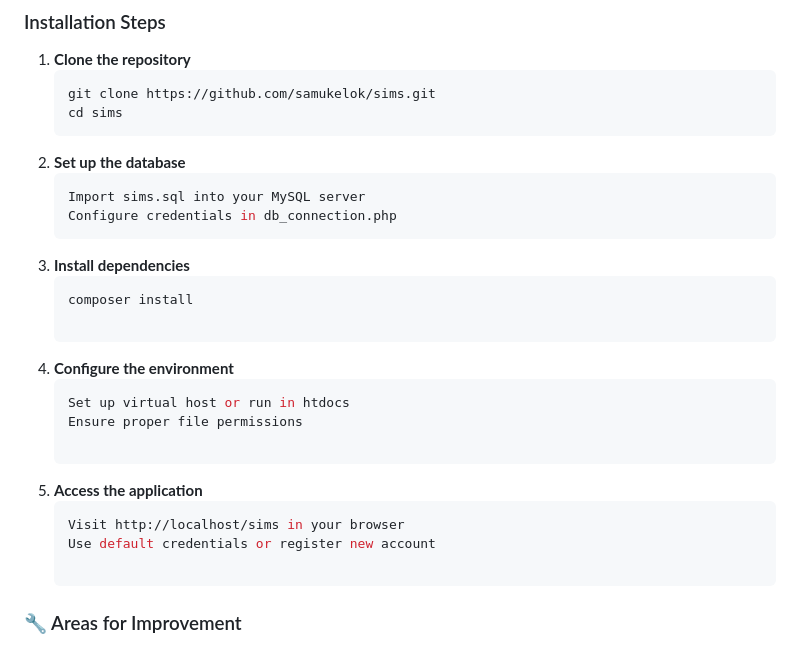
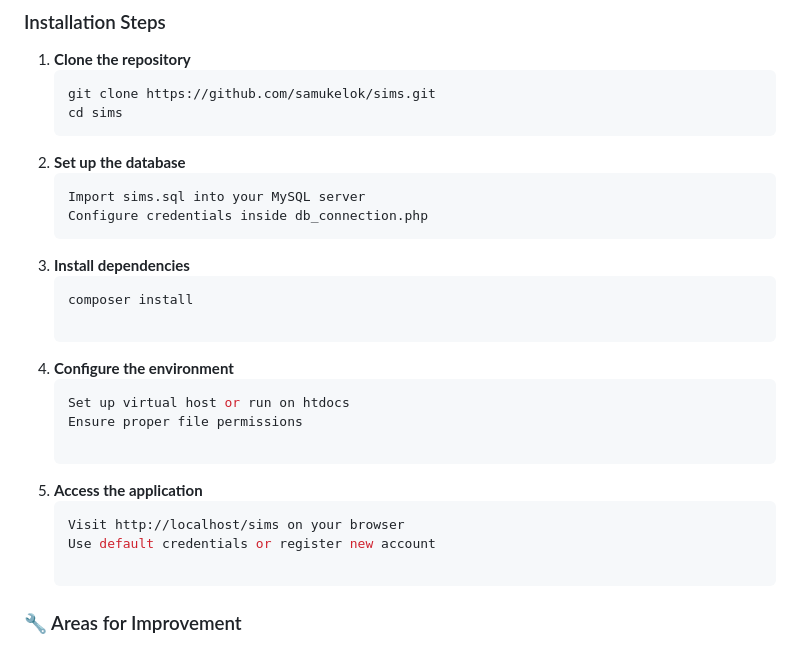
Before and after one commit to samukelok/sims, a Markdown page: README.md, the part around the change. GitHub-like rendering.

````diff
--- a/README.md
+++ b/README.md
@@ -99,19 +99,19 @@ The system follows a MVC-like pattern with:
 2. **Set up the database**
    ```bash
    Import sims.sql into your MySQL server
-   Configure credentials in db_connection.php
+   Configure credentials inside db_connection.php
 3. **Install dependencies**
    ```bash
    composer install
 
 4. **Configure the environment**
    ```bash
-   Set up virtual host or run in htdocs
+   Set up virtual host or run on htdocs
    Ensure proper file permissions
 
 5. **Access the application**
    ```bash
-   Visit http://localhost/sims in your browser
+   Visit http://localhost/sims on your browser
    Use default credentials or register new account
 
 ### 🔧 Areas for Improvement
````
